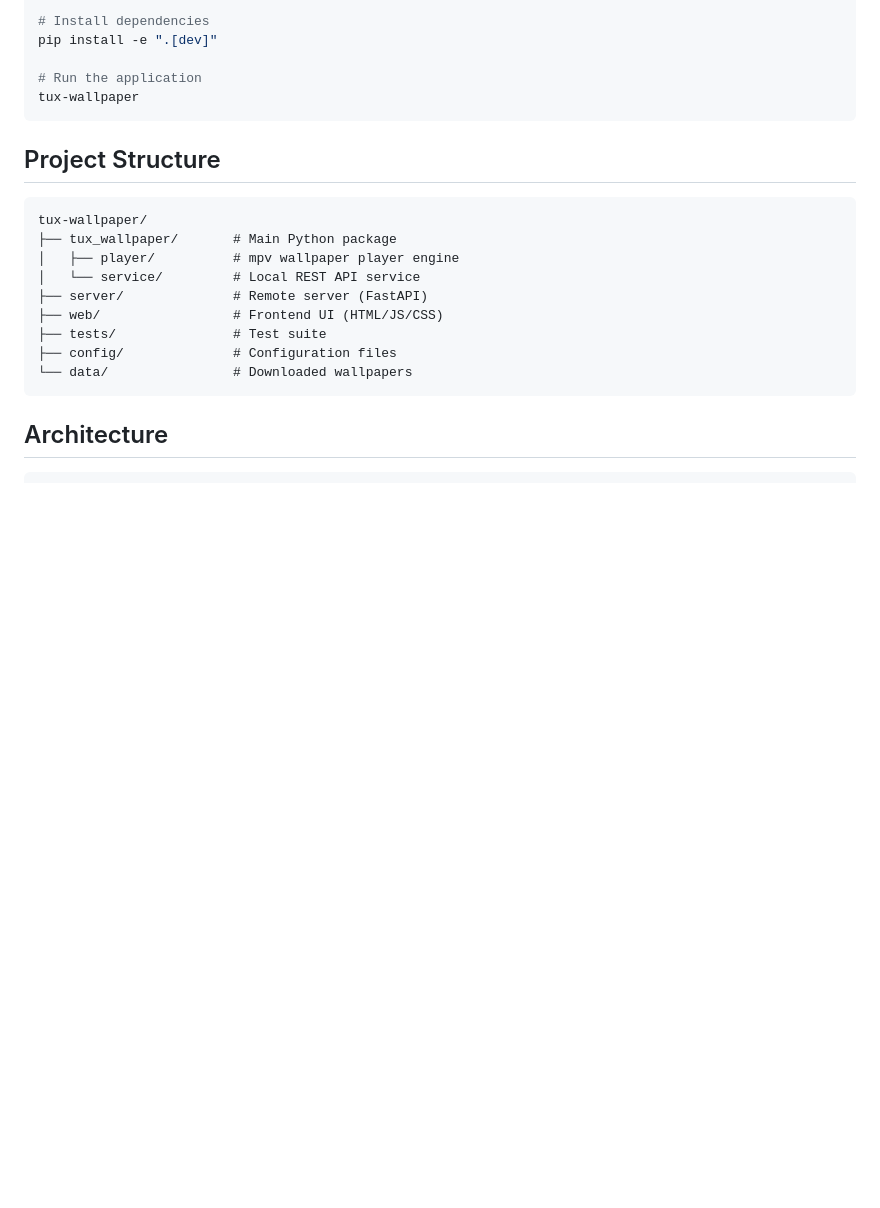
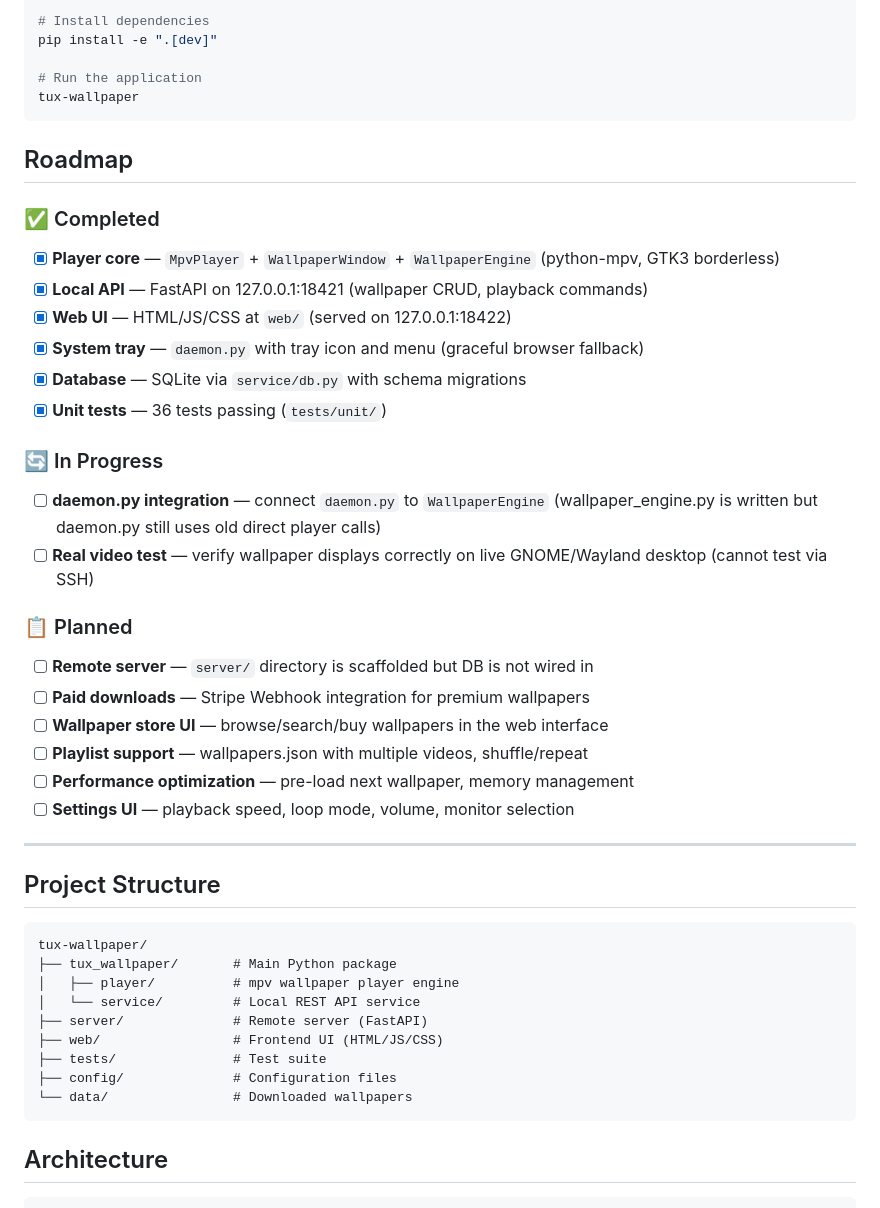
Before and after one commit to tux-dot-fan/tux-wallpaper, a Markdown page: README.md, the part around the change. Drawn GitHub-style; blank space fills up the shorter version.

````diff
--- a/README.md
+++ b/README.md
@@ -38,6 +38,30 @@ pip install -e ".[dev]"
 # Run the application
 tux-wallpaper
 ```
+
+## Roadmap
+
+### ✅ Completed
+- [x] **Player core** — `MpvPlayer` + `WallpaperWindow` + `WallpaperEngine` (python-mpv, GTK3 borderless)
+- [x] **Local API** — FastAPI on 127.0.0.1:18421 (wallpaper CRUD, playback commands)
+- [x] **Web UI** — HTML/JS/CSS at `web/` (served on 127.0.0.1:18422)
+- [x] **System tray** — `daemon.py` with tray icon and menu (graceful browser fallback)
+- [x] **Database** — SQLite via `service/db.py` with schema migrations
+- [x] **Unit tests** — 36 tests passing (`tests/unit/`)
+
+### 🔄 In Progress
+- [ ] **daemon.py integration** — connect `daemon.py` to `WallpaperEngine` (wallpaper_engine.py is written but daemon.py still uses old direct player calls)
+- [ ] **Real video test** — verify wallpaper displays correctly on live GNOME/Wayland desktop (cannot test via SSH)
+
+### 📋 Planned
+- [ ] **Remote server** — `server/` directory is scaffolded but DB is not wired in
+- [ ] **Paid downloads** — Stripe Webhook integration for premium wallpapers
+- [ ] **Wallpaper store UI** — browse/search/buy wallpapers in the web interface
+- [ ] **Playlist support** — wallpapers.json with multiple videos, shuffle/repeat
+- [ ] **Performance optimization** — pre-load next wallpaper, memory management
+- [ ] **Settings UI** — playback speed, loop mode, volume, monitor selection
+
+---
 
 ## Project Structure
 
````
Also changed, not shown: TODO.md (added, +60 -0 lines).
